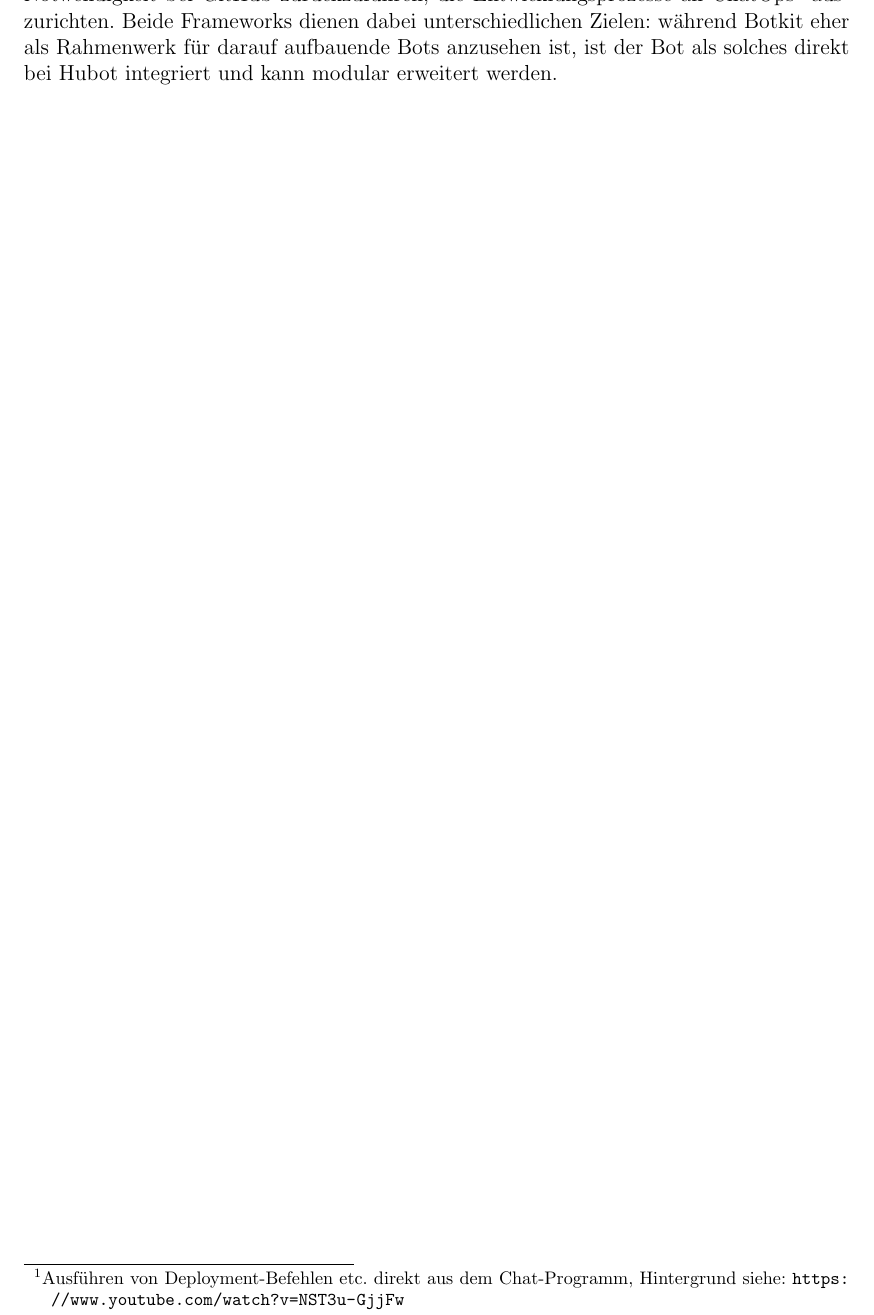
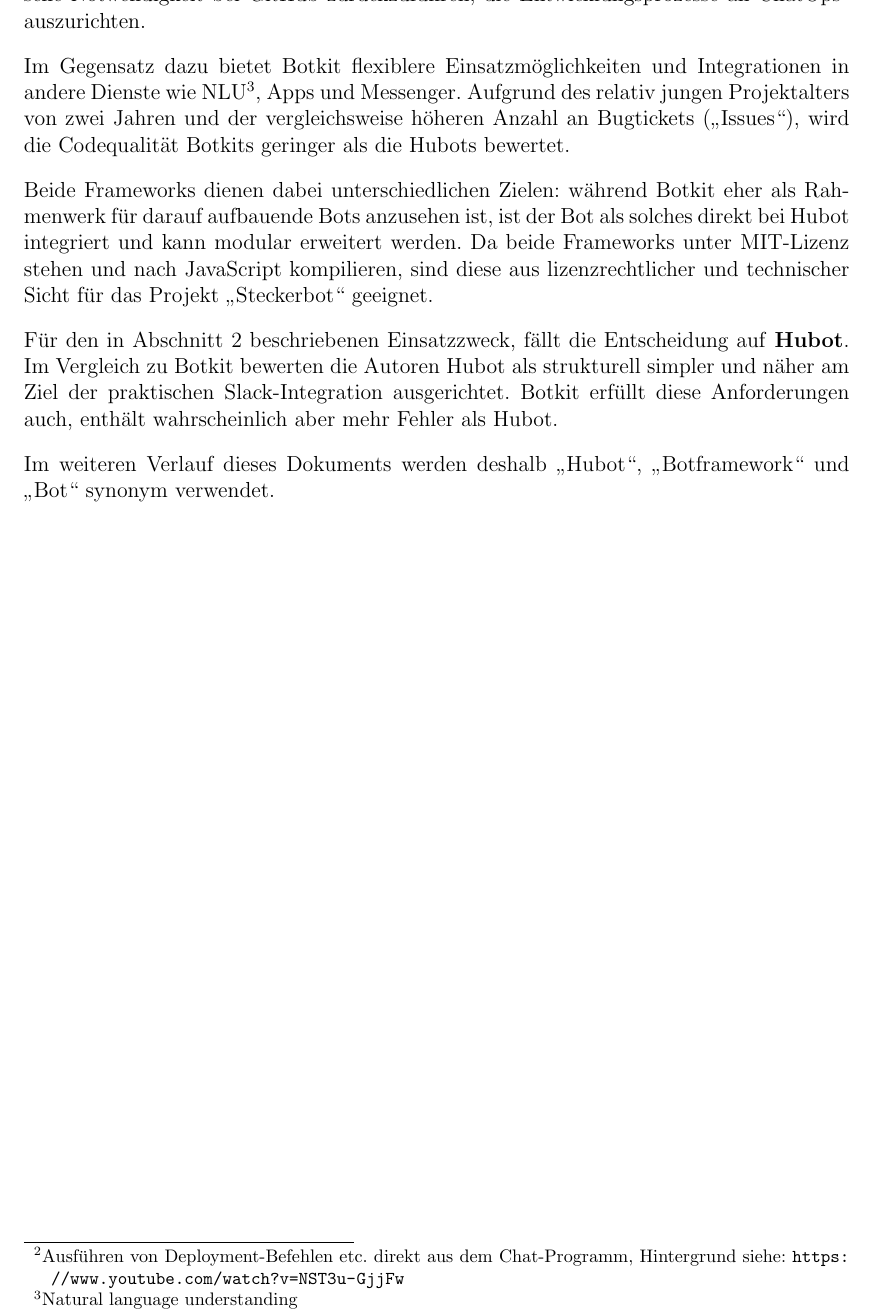
Before and after one commit to hftlclub/stecker-slackbot, a LaTeX document (tex/main.tex, which reads tex/content.tex, tex/sec/botframework.tex): part of page 7 of 16, cut at the place of the change. Compiled offline with pdfLaTeX.

Commit message:
Botframework inkl. Entscheidung fertug

```diff
--- a/tex/content.tex
+++ b/tex/content.tex
@@ -14,8 +14,8 @@
 
 \clearpage
 \section{Auswahl eines Bot-Frameworks}
+\label{botframework}
 \input{sec/botframework}
-\label{botframework}
 % HuBot, BotKit
 % Einschränkungen der Auswahl weil ...
 
--- a/tex/sec/botframework.tex
+++ b/tex/sec/botframework.tex
@@ -104,6 +104,11 @@
 % Würde ich am Ende von TypeScript vs. CoffeeScript abhängig machen
 
 Wie in \autoref{tab:comparebotkithubot} ersichtlich, bietet Hubot aufgrund der längeren Entwicklungszeit eine größere Anzahl von Nutzern und Integrationen. Desweiteren ist Hubot auf die praktische Notwendigkeit bei GitHub zurückzuführen, die Entwicklungsprozesse an ChatOps\footnote{Ausführen von Deployment-Befehlen etc. direkt aus dem Chat-Programm, Hintergrund siehe: \url{https://www.youtube.com/watch?v=NST3u-GjjFw}} auszurichten.
-Beide Frameworks dienen dabei unterschiedlichen Zielen: während Botkit eher als Rahmenwerk für darauf aufbauende Bots anzusehen ist, ist der Bot als solches direkt bei Hubot integriert und kann modular erweitert werden.
 
-% TODO: kurz auf Botkit eingehen, Programmiersprachen check, ENTSCHEIDUNG TREFFEN
+Im Gegensatz dazu bietet Botkit flexiblere Einsatzmöglichkeiten und Integrationen in andere Dienste wie NLU\footnote{Natural language understanding}, Apps und Messenger. Aufgrund des relativ jungen Projektalters von zwei Jahren und der vergleichsweise höheren Anzahl an Bugtickets (\enquote{Issues}), wird die Codequalität Botkits geringer als die Hubots bewertet.
+
+Beide Frameworks dienen dabei unterschiedlichen Zielen: während Botkit eher als Rahmenwerk für darauf aufbauende Bots anzusehen ist, ist der Bot als solches direkt bei Hubot integriert und kann modular erweitert werden. Da beide Frameworks unter MIT-Lizenz stehen und nach JavaScript kompilieren, sind diese aus lizenzrechtlicher und technischer Sicht für das Projekt \enquote{Steckerbot} geeignet.
+
+Für den in \autoref{anforderungen} beschriebenen Einsatzzweck, fällt die Entscheidung auf \textbf{Hubot}. Im Vergleich zu Botkit bewerten die Autoren Hubot als strukturell simpler und näher am Ziel der praktischen Slack-Integration ausgerichtet. Botkit erfüllt diese Anforderungen auch, enthält wahrscheinlich aber mehr Fehler als Hubot.
+
+Im weiteren Verlauf dieses Dokuments werden deshalb \enquote{Hubot}, \enquote{Botframework} und \enquote{Bot} synonym verwendet.
```
Also changed, not shown: tex/content.tex (4 more changed lines), tex/sec/botframework.tex (4 more changed lines).
